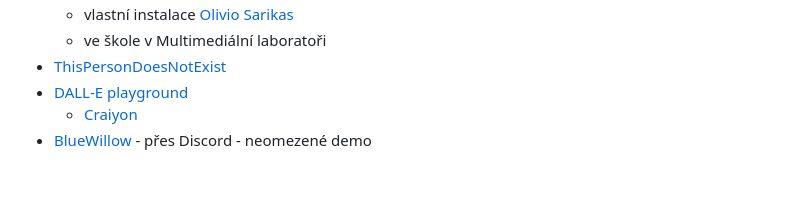
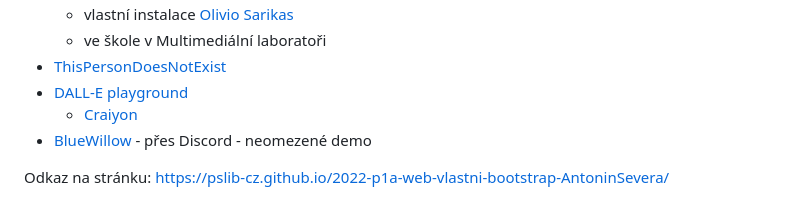
Before and after one commit to pslib-cz/2022-p1a-web-vlastni-bootstrap-AntoninSevera, a Markdown page: 2022-p1a-web-vlastni-bootstrap-AntoninSevera-main/README.md, the part around the change. Rendered like a GitHub page; blank space fills up the shorter version.

```diff
--- a/2022-p1a-web-vlastni-bootstrap-AntoninSevera-main/README.md
+++ b/2022-p1a-web-vlastni-bootstrap-AntoninSevera-main/README.md
@@ -64,3 +64,5 @@ Jednou ze zajímavých možností dnešní doby je vygenerování obsahu pomocí
  * [DALL-E playground](https://playgroundai.com/)
      * [Craiyon](https://www.craiyon.com/)
  * [BlueWillow](https://www.bluewillow.ai/) - přes Discord - neomezené demo
+
+ Odkaz na stránku: https://pslib-cz.github.io/2022-p1a-web-vlastni-bootstrap-AntoninSevera/
```
